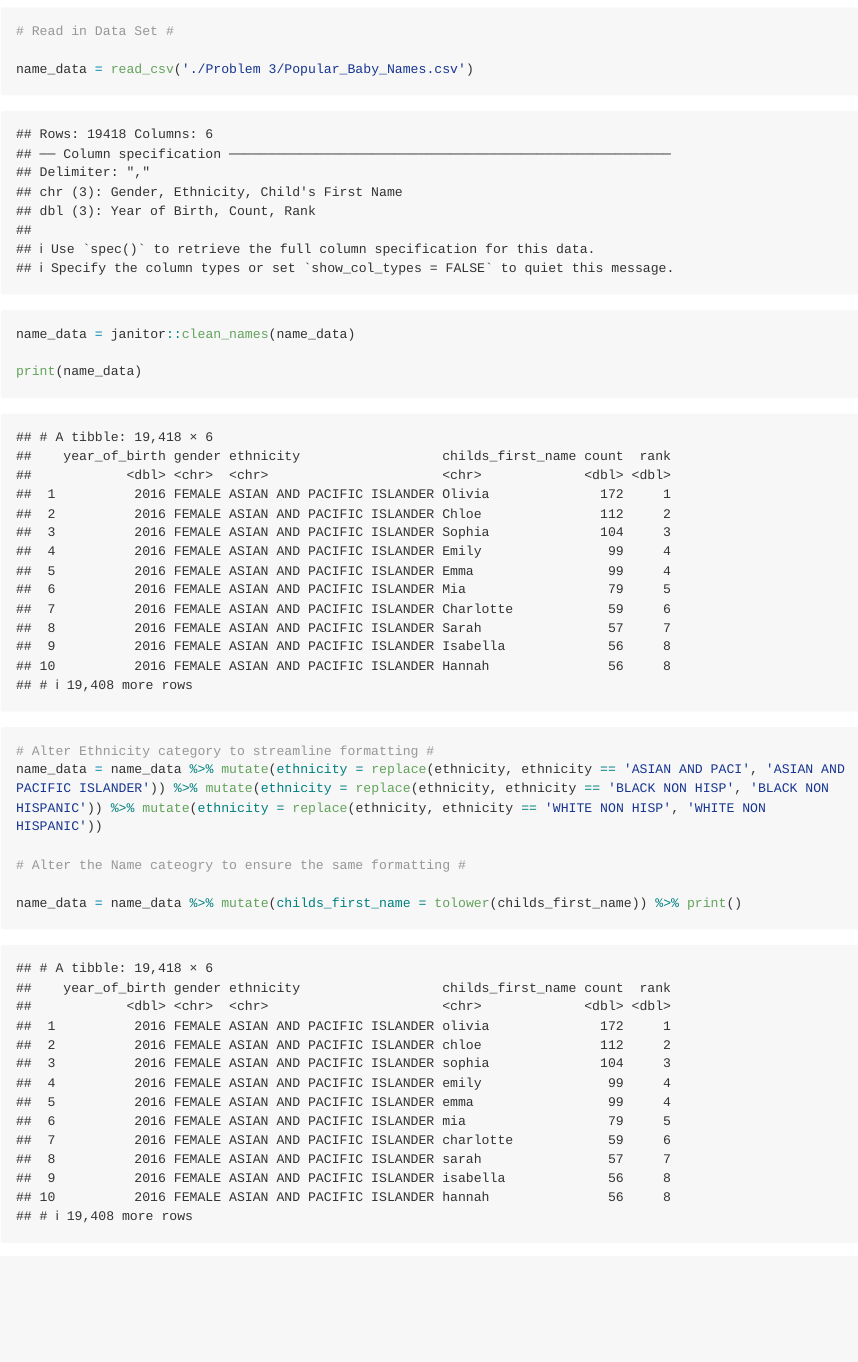
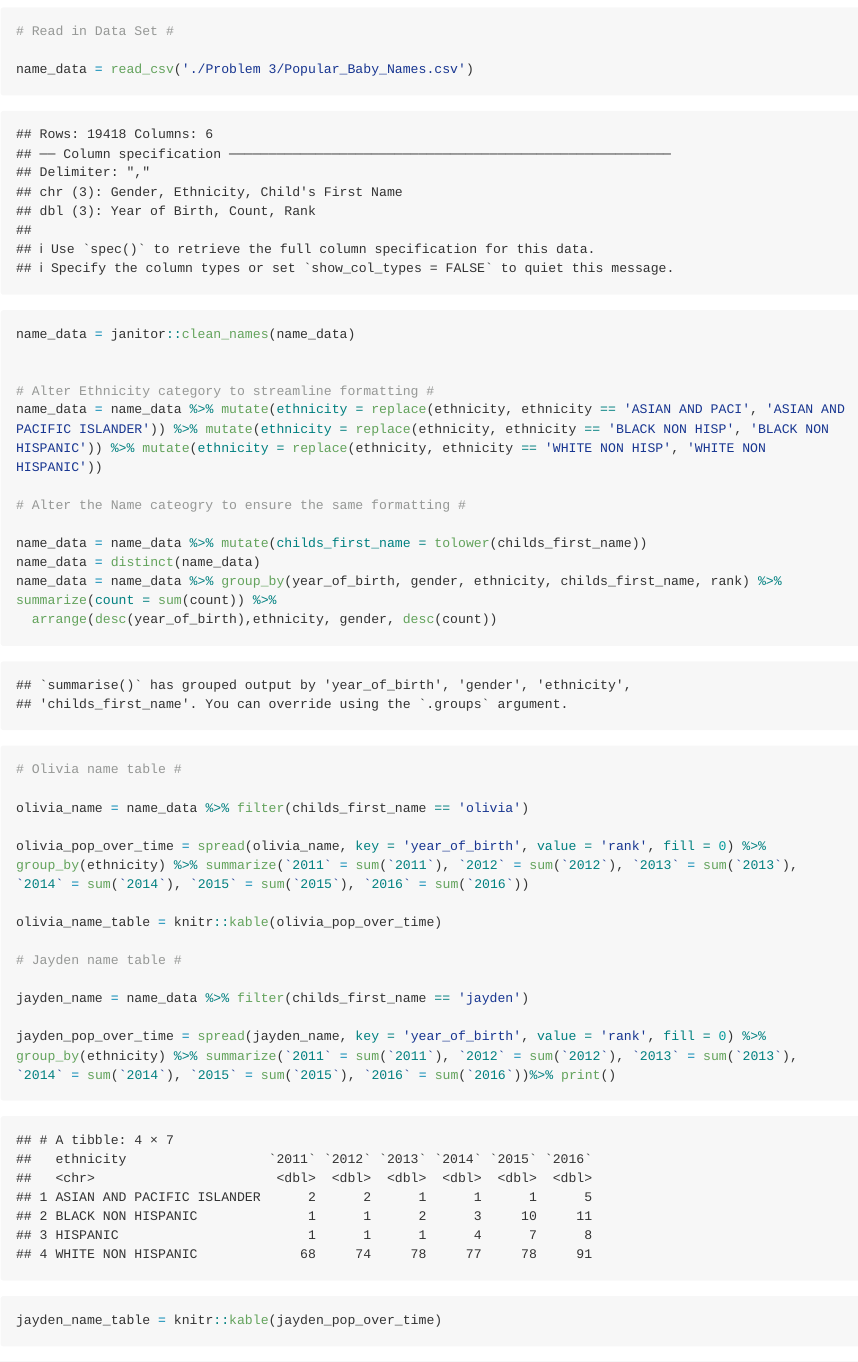
Before and after one commit to oew29/p8105_hw2_oew2106, an R Markdown document (Homework 2.Rmd): the page in a window 1100 px wide, from 3120 px down. Rendered offline with R 4.5, knitr and Pandoc, with nearby package versions; long lines of code are wrapped; column names are cleaned by a stand-in for the janitor package.

Commit message:
Commit Name tables in Problem 3

````diff
--- a/Homework 2.Rmd
+++ b/Homework 2.Rmd
@@ -101,11 +101,30 @@ total_538_data = merge(pol_snp_data, unemployment_data, by = c('year', 'month'))
 name_data = read_csv('./Problem 3/Popular_Baby_Names.csv')
 name_data = janitor::clean_names(name_data)
 
-print(name_data)
+
 # Alter Ethnicity category to streamline formatting #
 name_data = name_data %>% mutate(ethnicity = replace(ethnicity, ethnicity == 'ASIAN AND PACI', 'ASIAN AND PACIFIC ISLANDER')) %>% mutate(ethnicity = replace(ethnicity, ethnicity == 'BLACK NON HISP', 'BLACK NON HISPANIC')) %>% mutate(ethnicity = replace(ethnicity, ethnicity == 'WHITE NON HISP', 'WHITE NON HISPANIC'))
 
 # Alter the Name cateogry to ensure the same formatting #
 
-name_data = name_data %>% mutate(childs_first_name = tolower(childs_first_name)) %>% print()
+name_data = name_data %>% mutate(childs_first_name = tolower(childs_first_name))
+name_data = distinct(name_data)
+name_data = name_data %>% group_by(year_of_birth, gender, ethnicity, childs_first_name, rank) %>% summarize(count = sum(count)) %>%
+  arrange(desc(year_of_birth),ethnicity, gender, desc(count))
+
+# Olivia name table #
+
+olivia_name = name_data %>% filter(childs_first_name == 'olivia')
+
+olivia_pop_over_time = spread(olivia_name, key = 'year_of_birth', value = 'rank', fill = 0) %>% group_by(ethnicity) %>% summarize(`2011` = sum(`2011`), `2012` = sum(`2012`), `2013` = sum(`2013`), `2014` = sum(`2014`), `2015` = sum(`2015`), `2016` = sum(`2016`))
+
+olivia_name_table = knitr::kable(olivia_pop_over_time)
+
+# Jayden name table #
+
+jayden_name = name_data %>% filter(childs_first_name == 'jayden')
+
+jayden_pop_over_time = spread(jayden_name, key = 'year_of_birth', value = 'rank', fill = 0) %>% group_by(ethnicity) %>% summarize(`2011` = sum(`2011`), `2012` = sum(`2012`), `2013` = sum(`2013`), `2014` = sum(`2014`), `2015` = sum(`2015`), `2016` = sum(`2016`))%>% print()
+
+jayden_name_table = knitr::kable(jayden_pop_over_time)
 ```
````
